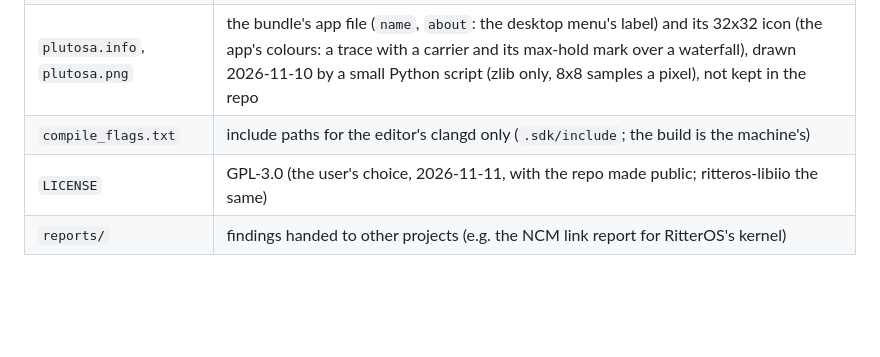
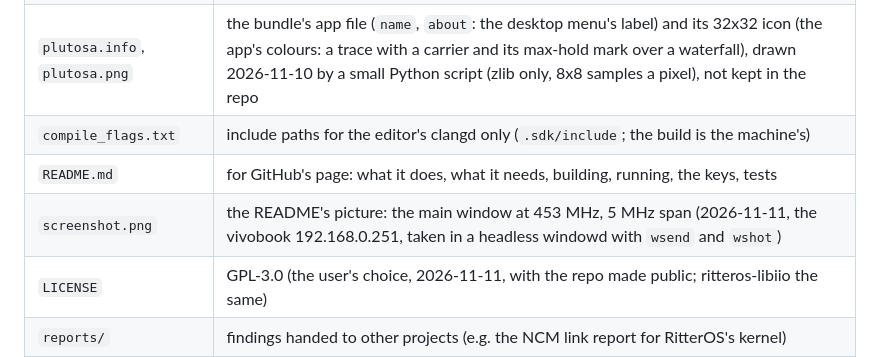
Before and after one commit to eloyr77/plutosa, a Markdown page: CLAUDE.md, the part around the change. Rendered like a GitHub page; blank space fills up the shorter version.

```diff
--- a/CLAUDE.md
+++ b/CLAUDE.md
@@ -50,6 +50,8 @@ xf - -C .sdk`.
 | `libiio/` | git submodule: eloyr77/ritteros-libiio (libiio 0.26's interface, iiod's network backend only); its sources are compiled into the program (`Makefile`'s `LIBIIO`) |
 | `plutosa.info`, `plutosa.png` | the bundle's app file (`name`, `about`: the desktop menu's label) and its 32x32 icon (the app's colours: a trace with a carrier and its max-hold mark over a waterfall), drawn 2026-11-10 by a small Python script (zlib only, 8x8 samples a pixel), not kept in the repo |
 | `compile_flags.txt` | include paths for the editor's clangd only (`.sdk/include`; the build is the machine's) |
+| `README.md` | for GitHub's page: what it does, what it needs, building, running, the keys, tests |
+| `screenshot.png` | the README's picture: the main window at 453 MHz, 5 MHz span (2026-11-11, the vivobook 192.168.0.251, taken in a headless windowd with `wsend` and `wshot`) |
 | `LICENSE` | GPL-3.0 (the user's choice, 2026-11-11, with the repo made public; ritteros-libiio the same) |
 | `reports/` | findings handed to other projects (e.g. the NCM link report for RitterOS's kernel) |
 
```
Also changed, not shown: README.md (added, +144 -0 lines), screenshot.png (added).
